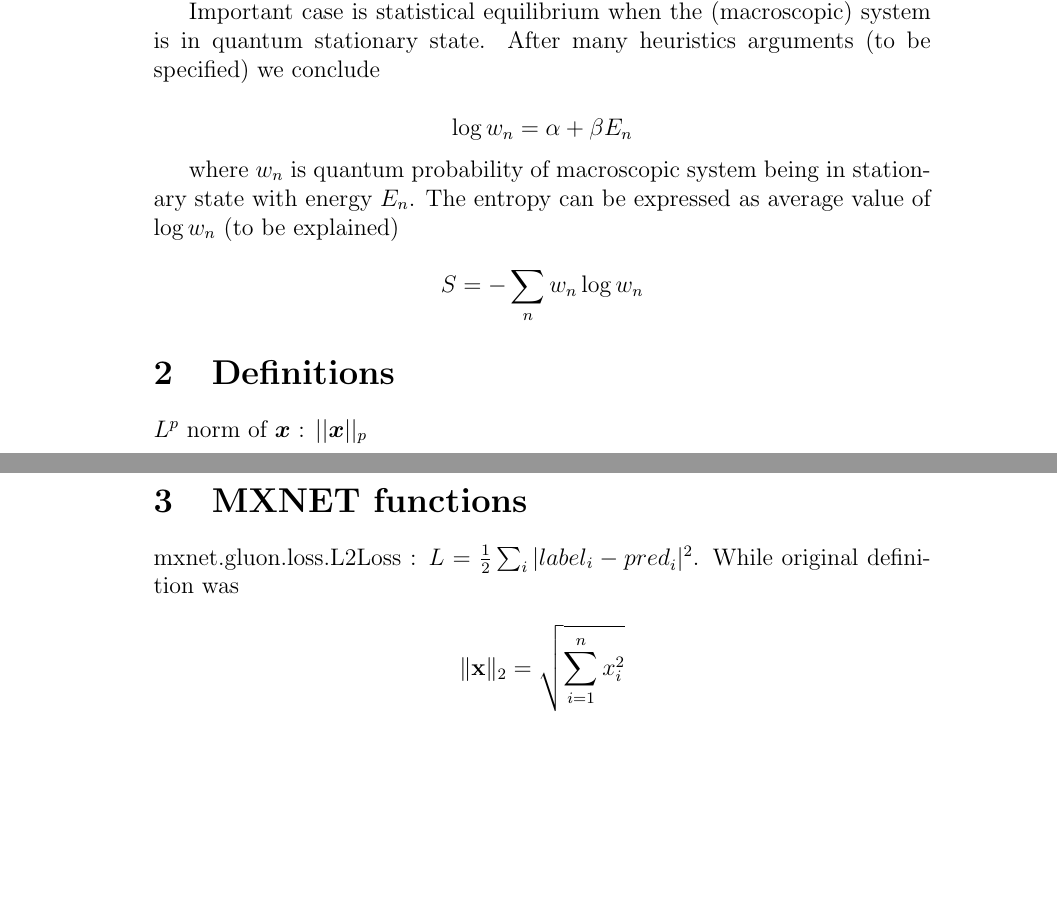
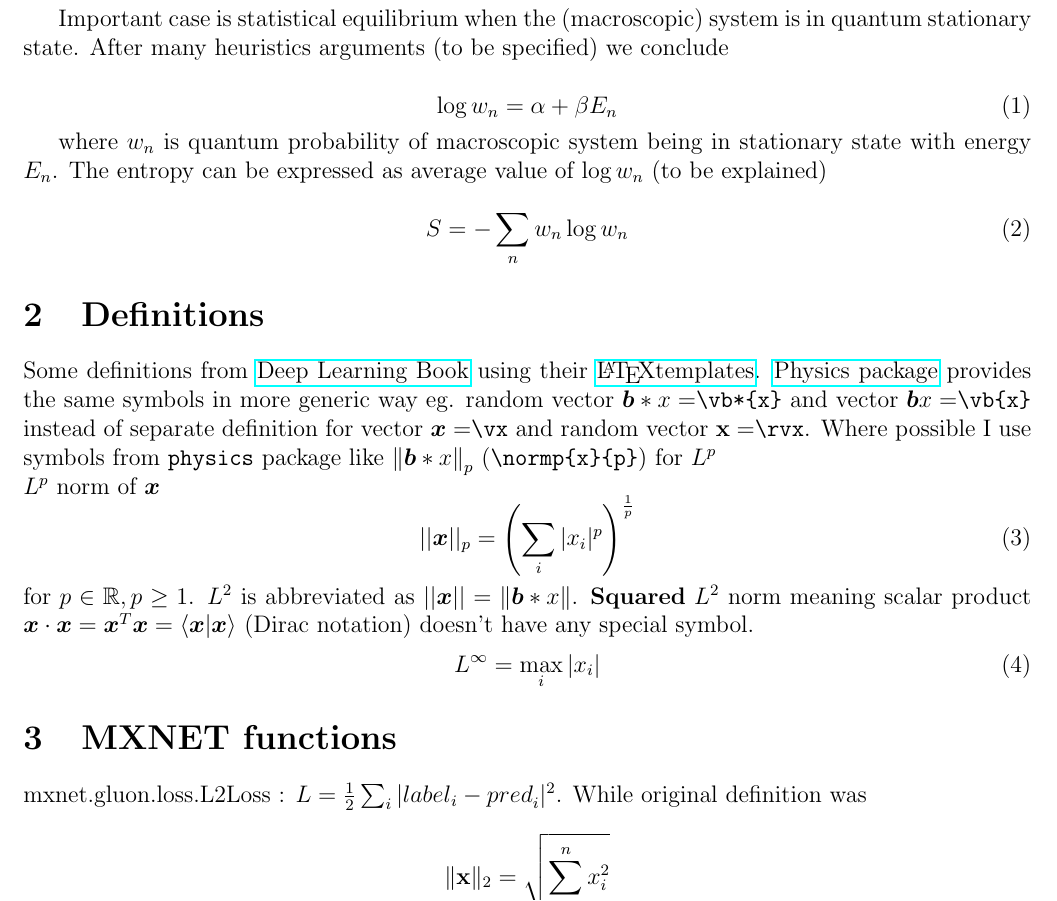
Before and after one commit to TomasBahnik/d2l, a LaTeX document (docs/physics-dl.tex): two parts of pages 1 and 2 of 6 before the commit and part of page 1 of 5 after it, the two joined at a grey line, cut so that both start at the same text, the shorter picture padded with empty space. Compiled offline with pdfLaTeX.

Commit message:
use `physics` package

```diff
--- a/docs/physics-ml.tex
+++ b/docs/physics-dl.tex
@@ -31,15 +35,20 @@ Quantum physics generally deals with systems at subatomic level. Statistical phy
 
 Important case is statistical equilibrium when the (macroscopic) system is in quantum stationary state. After many heuristics arguments (to be specified) we conclude
 
-\[ \log w_n = \alpha + \beta E_n \]
+\be \log w_n = \alpha + \beta E_n \ee
 
 where $w_n$ is quantum probability of macroscopic system being in stationary state with energy $E_n$. The entropy can be expressed as average value of $\log w_n$ (to be explained)
 
-\[ S = -\sum_n w_n \log w_n \]
+\be S = -\sum_n w_n \log w_n \ee
 
 \section{Definitions}
+Some definitions from \href{http://www.deeplearningbook.org/}{Deep Learning Book} using their \href{https://github.com/goodfeli/dlbook_notation}{\LaTeX templates}. \href{http://mirrors.ibiblio.org/CTAN/macros/latex/contrib/physics/physics.pdf}{Physics package} provides the same symbols in more generic way eg. random vector $\vb*{x}=$\verb|\vb*{x}| and vector $\vb{x}=$\verb|\vb{x}| instead of separate definition for vector $\vx=$\verb|\vx| and random vector $\rvx=$\verb|\rvx|. Where possible I use symbols from \verb|physics| package like $\normp{x}{p}$ (\verb|\normp{x}{p}|) for $\normlp$
 
-$\normlp$ norm of $\vx$ : $\displaystyle || \vx ||_p$
+
+\noindent$\normlp$ norm of $\vx$
+\be || \vx ||_p = \left(\sum_i |x_i|^p\right)^\frac{1}{p}\label{eq_normlp}\ee
+for $p \in \sR, p \ge 1$. $\normltwo$ is abbreviated as $||\vx|| = \norm{\vb*{x}}$. {\bf Squared} $\normltwo$ norm meaning scalar product $\vx\cdot\vx = \vx^T\vx =\bra{\vx}\ket{\vx}$ (Dirac notation) doesn't have any special symbol.
+\be \normmax = \max_i|x_i| \ee
 
 \section{MXNET functions}
 
```
Also changed, not shown: docs/physics-dl.pdf (added), docs/physics-ml.pdf (deleted), docs/physics-dl.tex (12 more changed lines).
